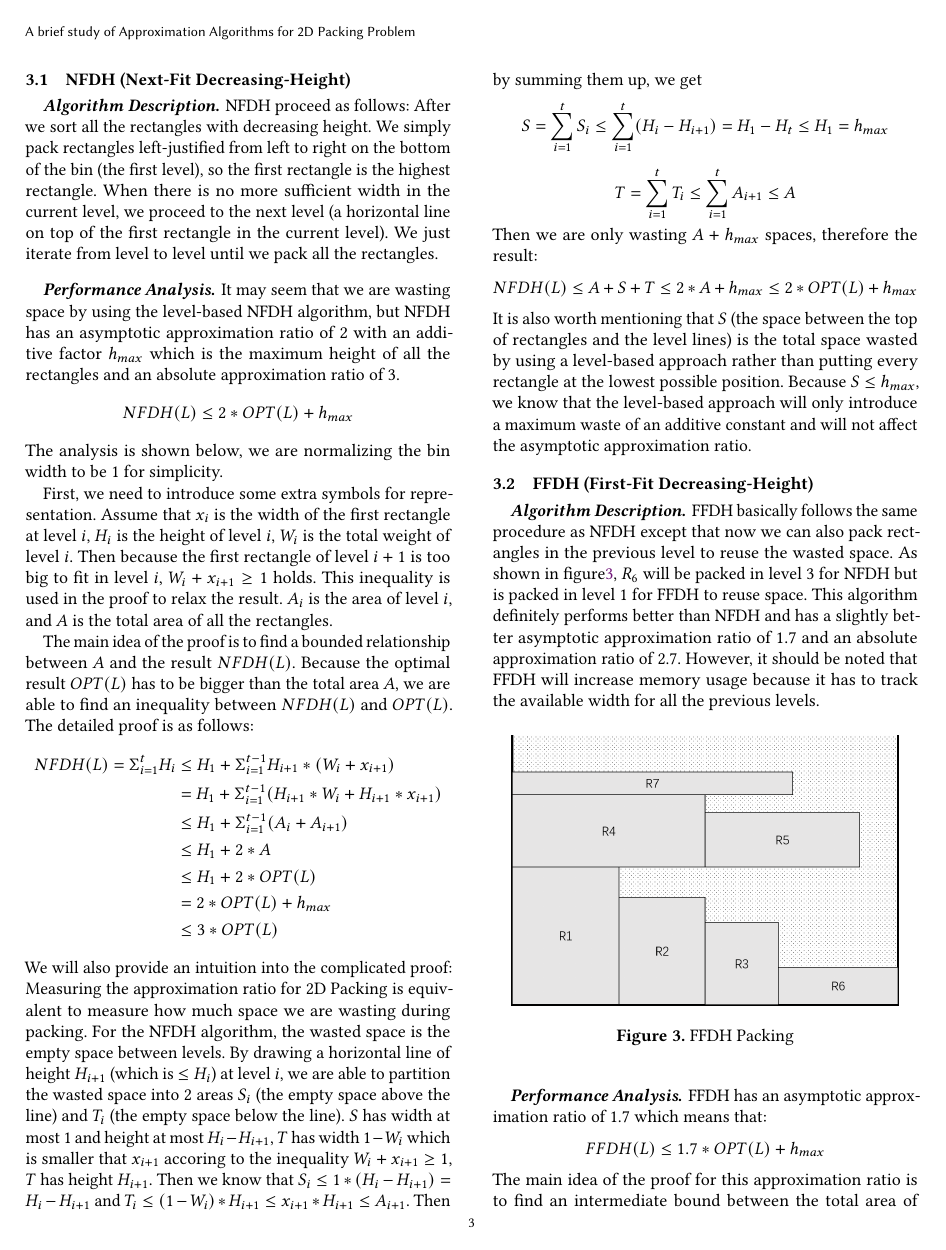
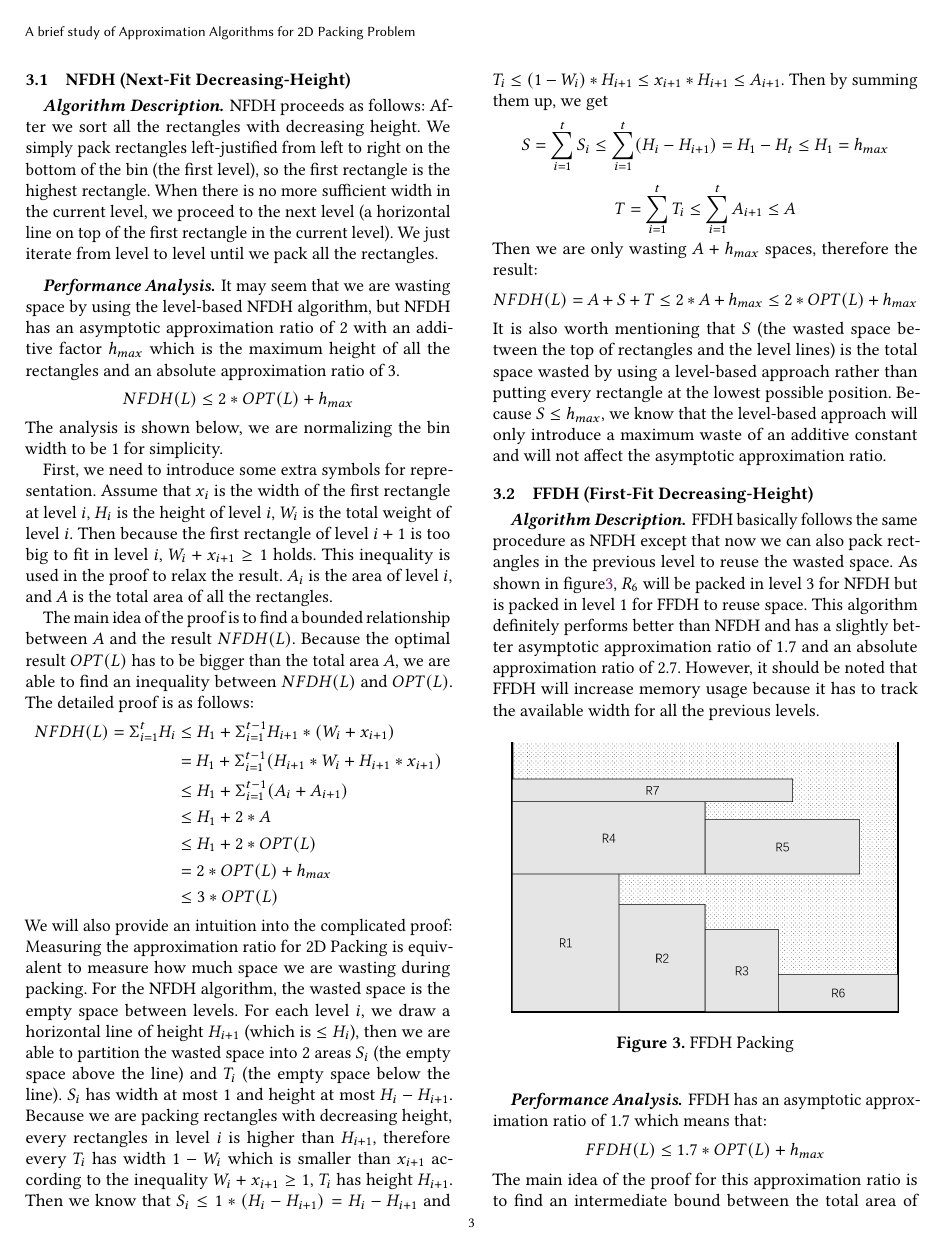
Before and after one commit to Kuigesi/CS584-Paper, a LaTeX paper (paper.tex): page 3 of 5. Compiled offline with pdfLaTeX.

Commit message:
Fix grammar errors in the first 3 sections

```diff
--- a/paper.tex
+++ b/paper.tex
@@ -192,7 +192,7 @@ At first glance, this level-based approach seems wasteful because the space betw
 NFDH and FFDH both are two-dimensional variations of the one-dimensional packing algorithm\cite{johnson1974worst}. They all have a preprocessing procedure to sort all the rectangles with decreasing height. We will introduce both of the 2 algorithms and analyze their approximation ratio in the following subsections.
 \subsection{NFDH (Next-Fit Decreasing-Height)}
 \paragraph*{Algorithm Description}
-NFDH proceed as follows: After we sort all the rectangles with decreasing height. We simply pack rectangles left-justified from left to right on the bottom of the bin (the first level), so the first rectangle is the highest rectangle. When there is no more sufficient width in the current level, we proceed to the next level (a horizontal line on top of the first rectangle in the current level). We just iterate from level to level until we pack all the rectangles.
+NFDH proceeds as follows: After we sort all the rectangles with decreasing height. We simply pack rectangles left-justified from left to right on the bottom of the bin (the first level), so the first rectangle is the highest rectangle. When there is no more sufficient width in the current level, we proceed to the next level (a horizontal line on top of the first rectangle in the current level). We just iterate from level to level until we pack all the rectangles.
 \paragraph{Performance Analysis}
 It may seem that we are wasting space by using the level-based NFDH algorithm, but NFDH has an asymptotic approximation ratio of 2 with an additive factor $h_{max}$ which is the maximum height of all the rectangles and an absolute approximation ratio of 3.
 $$NFDH(L) \leq 2*OPT(L) + h_{max}$$
@@ -208,9 +208,9 @@ The main idea of the proof is to find a bounded relationship between $A$ and the
                 & = 2*OPT(L) + h_{max} \\
                 & \leq 3*OPT(L)
 \end{align*}
-We will also provide an intuition into the complicated proof: Measuring the approximation ratio for 2D Packing is equivalent to measure how much space we are wasting during packing. For the NFDH algorithm, the wasted space is the empty space between levels. By drawing a horizontal line of height $H_{i+1}$ (which is $\leq H_i$) at level $i$, we are able to partition the wasted space into 2 areas $S_i$ (the empty space above the line) and $T_i$ (the empty space below the line). $S$ has width at most $1$ and height at most $H_i - H_{i+1}$, $T$ has width $1-W_i$ which is smaller that $x_{i+1}$ accoring to the inequality $W_{i} + x_{i+1} \geq 1$, $T$ has height $H_{i+1}$. Then we know that $S_i \leq 1*(H_i - H_{i+1}) = H_i - H_{i+1}$ and $T_i \leq (1 - W_i)*H_{i+1} \leq x_{i+1}*H_{i+1} \leq A_{i+1}$. Then by summing them up, we get $$S = \sum_{i=1}^{t} S_{i} \leq \sum_{i=1}^{t} (H_i - H_{i+1}) = H_1 - H_t \leq H_1 = h_{max}$$ $$T = \sum_{i=1}^{t}T_i \leq \sum_{i=1}^{t}A_{i+1} \leq A$$
-Then we are only wasting $A + h_{max}$ spaces, therefore the result: $$NFDH(L) \leq A+S+T \leq 2*A + h_{max} \leq 2*OPT(L) + h_{max}$$
-It is also worth mentioning that $S$ (the space between the top of rectangles and the level lines) is the total space wasted by using a level-based approach rather than putting every rectangle at the lowest possible position. Because $S \leq h_{max}$, we know that the level-based approach will only introduce a maximum waste of an additive constant and will not affect the asymptotic approximation ratio.
+We will also provide an intuition into the complicated proof: Measuring the approximation ratio for 2D Packing is equivalent to measure how much space we are wasting during packing. For the NFDH algorithm, the wasted space is the empty space between levels. For each level $i$, we draw a horizontal line of height $H_{i+1}$ (which is $\leq H_i$), then we are able to partition the wasted space into 2 areas $S_i$ (the empty space above the line) and $T_i$ (the empty space below the line). $S_i$ has width at most $1$ and height at most $H_i - H_{i+1}$. Because we are packing rectangles with decreasing height, every rectangles in level $i$ is higher than $H_{i+1}$, therefore every $T_i$ has width $1-W_i$ which is smaller than $x_{i+1}$ according to the inequality $W_{i} + x_{i+1} \geq 1$, $T_i$ has height $H_{i+1}$. Then we know that $S_i \leq 1*(H_i - H_{i+1}) = H_i - H_{i+1}$ and $T_i \leq (1 - W_i)*H_{i+1} \leq x_{i+1}*H_{i+1} \leq A_{i+1}$. Then by summing them up, we get $$S = \sum_{i=1}^{t} S_{i} \leq \sum_{i=1}^{t} (H_i - H_{i+1}) = H_1 - H_t \leq H_1 = h_{max}$$ $$T = \sum_{i=1}^{t}T_i \leq \sum_{i=1}^{t}A_{i+1} \leq A$$
+Then we are only wasting $A + h_{max}$ spaces, therefore the result: $$NFDH(L) = A+S+T \leq 2*A + h_{max} \leq 2*OPT(L) + h_{max}$$
+It is also worth mentioning that $S$ (the wasted space between the top of rectangles and the level lines) is the total space wasted by using a level-based approach rather than putting every rectangle at the lowest possible position. Because $S \leq h_{max}$, we know that the level-based approach will only introduce a maximum waste of an additive constant and will not affect the asymptotic approximation ratio.
 \subsection{FFDH (First-Fit Decreasing-Height)}
 \paragraph*{Algorithm Description}
 FFDH basically follows the same procedure as NFDH except that now we can also pack rectangles in the previous level to reuse the wasted space. As shown in figure\ref{fig:ffdhpacking}, $R_6$ will be packed in level 3 for NFDH but is packed in level 1 for FFDH to reuse space. This algorithm definitely performs better than NFDH and has a slightly better asymptotic approximation ratio of 1.7 and an absolute approximation ratio of 2.7. However, it should be noted that FFDH will increase memory usage because it has to track the available width for all the previous levels.
```
Also changed, not shown: paper.tex (12 more changed lines).
